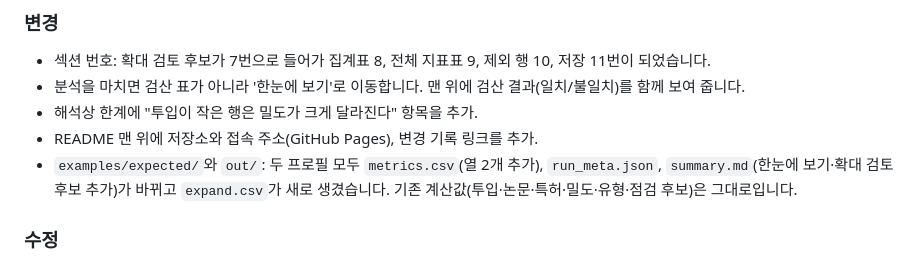
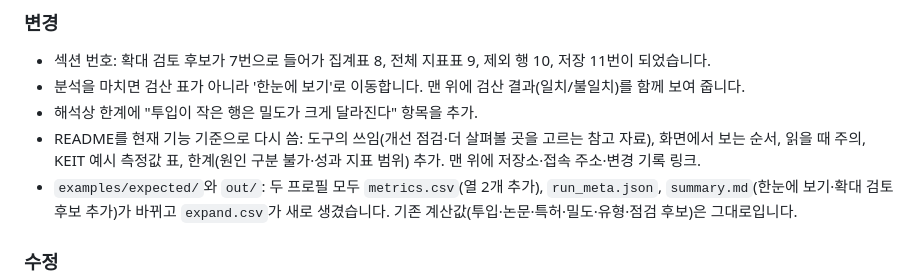
Before and after one commit to LUKE-BJ/rnd-profiler, a Markdown page: CHANGELOG.md, the part around the change. GitHub-like rendering.

```diff
--- a/CHANGELOG.md
+++ b/CHANGELOG.md
@@ -20,7 +20,7 @@
 - 섹션 번호: 확대 검토 후보가 7번으로 들어가 집계표 8, 전체 지표표 9, 제외 행 10, 저장 11번이 되었습니다.
 - 분석을 마치면 검산 표가 아니라 '한눈에 보기'로 이동합니다. 맨 위에 검산 결과(일치/불일치)를 함께 보여 줍니다.
 - 해석상 한계에 "투입이 작은 행은 밀도가 크게 달라진다" 항목을 추가.
-- README 맨 위에 저장소와 접속 주소(GitHub Pages), 변경 기록 링크를 추가.
+- README를 현재 기능 기준으로 다시 씀: 도구의 쓰임(개선 점검·더 살펴볼 곳을 고르는 참고 자료), 화면에서 보는 순서, 읽을 때 주의, KEIT 예시 측정값 표, 한계(원인 구분 불가·성과 지표 범위) 추가. 맨 위에 저장소·접속 주소·변경 기록 링크.
 - `examples/expected/`와 `out/`: 두 프로필 모두 `metrics.csv`(열 2개 추가), `run_meta.json`, `summary.md`(한눈에 보기·확대 검토 후보 추가)가 바뀌고 `expand.csv`가 새로 생겼습니다. 기존 계산값(투입·논문·특허·밀도·유형·점검 후보)은 그대로입니다.
 
 ### 수정
```
Also changed, not shown: README.md (+62 -30 lines).
